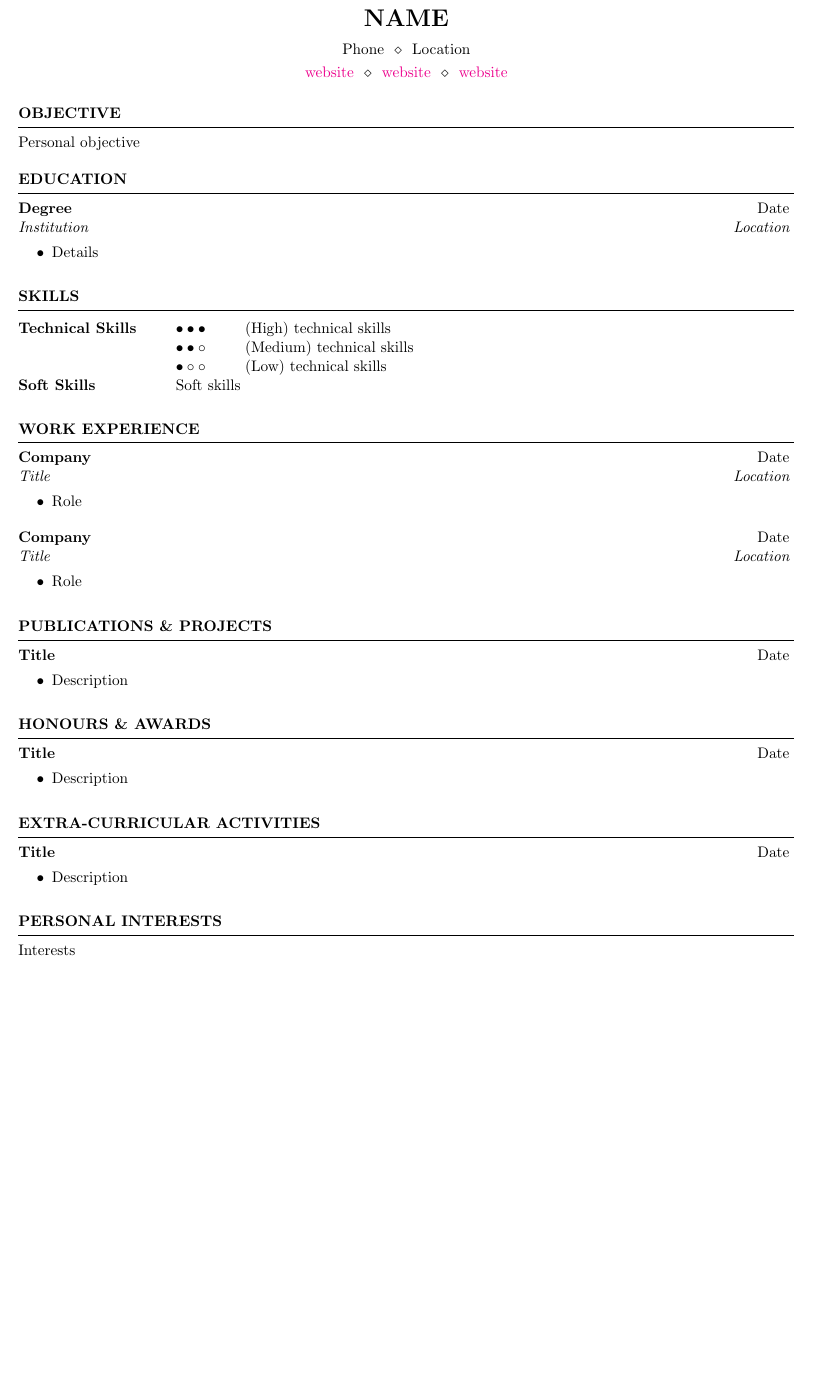
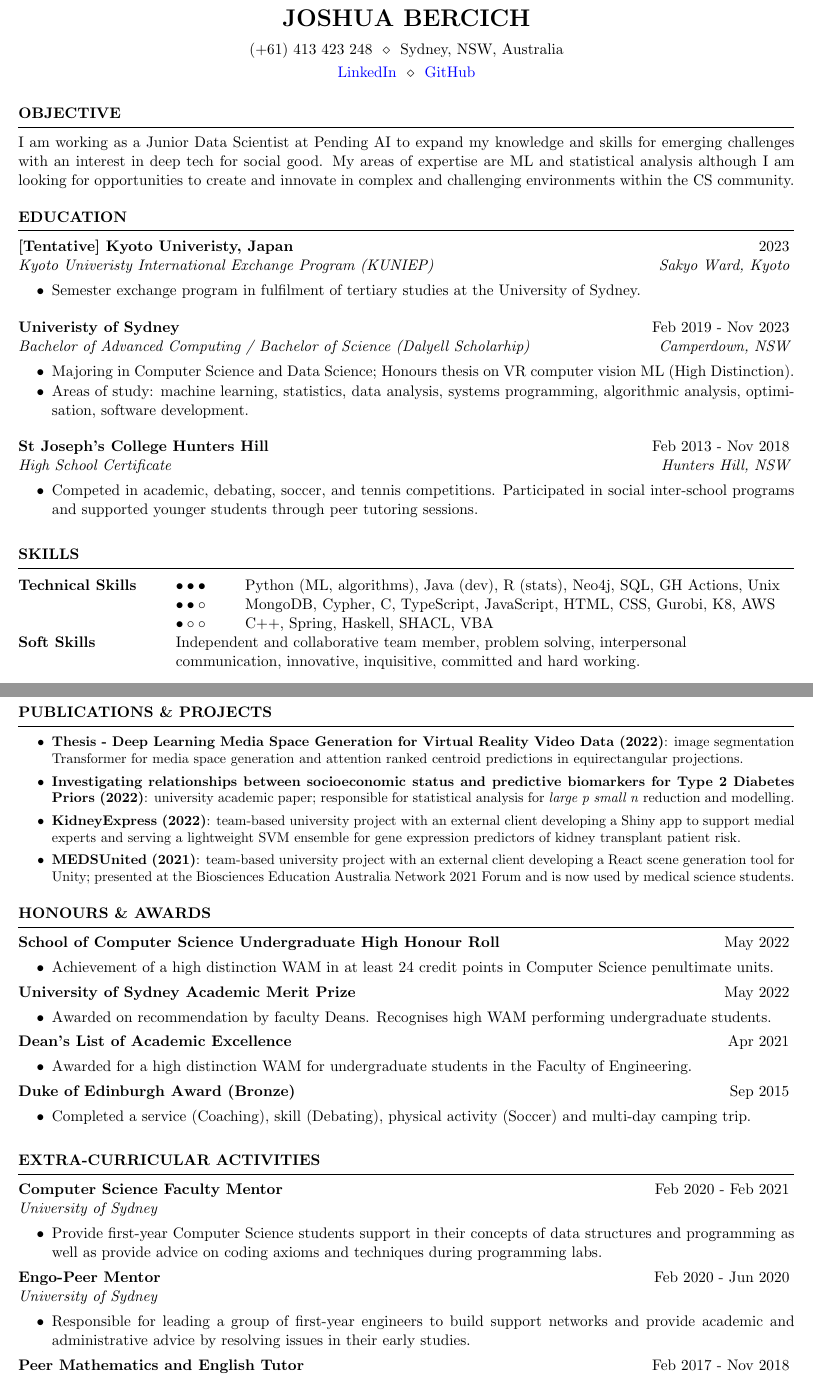
Before and after one commit to JBercich/JBercich, a LaTeX CV (resume/resume.tex, which reads resume/sections/education.tex, resume/sections/experience.tex, resume/sections/extra-curricular.tex): part of the page before the commit and two parts of pages 1 and 2 of 2 after it, the two joined at a grey line, cut at the place of the change, the shorter picture padded with empty space. Compiled offline with pdfLaTeX.

Commit message:
First version of the resume

```diff
--- a/resume/sections/education.tex
+++ b/resume/sections/education.tex
@@ -5,11 +5,28 @@
 \begin{ResumeSection}{EDUCATION}
 
     \begin{DatedField}
-        {Degree}
-        {Date}
-        {Institution}
-        {Location}
-        \item Details
+        {[Tentative] Kyoto Univeristy, Japan}
+        {2023}
+        {Kyoto Univeristy International Exchange Program (KUNIEP)}
+        {Sakyo Ward, Kyoto}
+        \item Semester exchange program in fulfilment of tertiary studies at the University of Sydney.
+    \end{DatedField}
+
+    \begin{DatedField}
+        {Univeristy of Sydney}
+        {Feb 2019 - Nov 2023}
+        {Bachelor of Advanced Computing / Bachelor of Science (Dalyell Scholarhip)}
+        {Camperdown, NSW}
+        \item Majoring in Computer Science and Data Science; Honours thesis on VR computer vision ML (High Distinction).
+        \item Areas of study: machine learning, statistics, data analysis, systems programming, algorithmic analysis, optimisation, software development.
+    \end{DatedField}
+
+    \begin{DatedField}
+        {St Joseph's College Hunters Hill}
+        {Feb 2013 - Nov 2018}
+        {High School Certificate}
+        {Hunters Hill, NSW}
+        \item Competed in academic, debating, soccer, and tennis competitions. Participated in social inter-school programs and supported younger students through peer tutoring sessions.
     \end{DatedField}
 
 \end{ResumeSection}
--- a/resume/sections/experience.tex
+++ b/resume/sections/experience.tex
@@ -2,11 +2,7 @@
 % Work experience
 % -----------------------------------------------------------------------------
 
-\begin{ResumeSection}{WORK EXPERIENCE}
+\begin{ResumeSection}{EXPERIENCE}
 
     \begin{DatedField}
-        {Company}
-        {Date}
-        {Title}
-        {Location}
-        \item Role
+        {Junior Data Scientist}
@@ -13,8 +16,3 @@
     \end{DatedField}
 
     \begin{DatedField}
-        {Company}
-        {Date}
-        {Title}
-        {Location}
-        \item Role
--- a/resume/sections/extra-curricular.tex
+++ b/resume/sections/extra-curricular.tex
@@ -4,12 +4,34 @@
 
 \begin{ResumeSection}{EXTRA-CURRICULAR ACTIVITIES}
 
+
     \begin{DatedField}
-        {Title}
-        {Date}
+        {Computer Science Faculty Mentor}
+        {Feb 2020 - Feb 2021}
+        {University of Sydney}
         {}
-        {}
-        \item Description
+        \item Provide first-year Computer Science students support in their concepts of data structures and programming as well as provide advice on coding axioms and techniques during programming labs.
     \end{DatedField}
 
+    \vspace{-0.75em}
+
+    \begin{DatedField}
+        {Engo-Peer Mentor}
+        {Feb 2020 - Jun 2020}
+        {University of Sydney}
+        {}
+        \item Responsible for leading a group of first-year engineers to build support networks and provide academic and administrative advice by resolving issues in their early studies.
+    \end{DatedField}
+
+    \vspace{-0.75em}
+
+    \begin{DatedField}
+        {Peer Mathematics and English Tutor}
+        {Feb 2017 - Nov 2018}
+        {St Joseph's College Hunters Hill}
+        {}
+        \item Support early years with assisted reading programs helping students with advancing to higher literacy grades. Tutor morning mathematics sessions for all cohorts with one-on-one supervision.
+    \end{DatedField}
+
+
 \end{ResumeSection}
--- a/resume/sections/honours-awards.tex
+++ b/resume/sections/honours-awards.tex
@@ -5,11 +5,41 @@
 \begin{ResumeSection}{HONOURS \& AWARDS}
 
     \begin{DatedField}
-        {Title}
-        {Date}
+        {School of Computer Science Undergraduate High Honour Roll}
+        {May 2022}
         {}
         {}
-        \item Description
+        \item Achievement of a high distinction WAM in at least 24 credit points in Computer Science penultimate units.
+    \end{DatedField}
+
+    \vspace{-0.75em}
+
+    \begin{DatedField}
+        {University of Sydney Academic Merit Prize}
+        {May 2022}
+        {}
+        {}
+        \item Awarded on recommendation by faculty Deans. Recognises high WAM performing undergraduate students.
+    \end{DatedField}
+
+    \vspace{-0.75em}
+
+    \begin{DatedField}
+        {Dean's List of Academic Excellence}
+        {Apr 2021}
+        {}
+        {}
+        \item Awarded for a high distinction WAM for undergraduate students in the Faculty of Engineering.
+    \end{DatedField}
+
+    \vspace{-0.75em}
+
+    \begin{DatedField}
+        {Duke of Edinburgh Award (Bronze)}
+        {Sep 2015}
+        {}
+        {}
+        \item Completed a service (Coaching), skill (Debating), physical activity (Soccer) and multi-day camping trip.
     \end{DatedField}
 
 \end{ResumeSection}
--- a/resume/sections/interests.tex
+++ /dev/null
@@ -1,7 +0,0 @@
-% -----------------------------------------------------------------------------
-% Personal interests
-% -----------------------------------------------------------------------------
-
-\begin{ResumeSection}{PERSONAL INTERESTS}
-    Interests
-\end{ResumeSection}
--- a/resume/sections/objective.tex
+++ b/resume/sections/objective.tex
@@ -3,5 +3,5 @@
 % -----------------------------------------------------------------------------
 
 \begin{ResumeSection}{OBJECTIVE}
-    Personal objective
+    I am working as a Junior Data Scientist at Pending AI to expand my knowledge and skills for emerging challenges with an interest in deep tech for social good. My areas of expertise are ML and statistical analysis although I am looking for opportunities to create and innovate in complex and challenging environments within the CS community.
 \end{ResumeSection}
--- a/resume/sections/profile.tex
+++ b/resume/sections/profile.tex
@@ -3,12 +3,11 @@
 % -----------------------------------------------------------------------------
 
 % Name
-\name{Name}
+\name{Joshua Bercich}
 
 % Phone, location, websites
-\address{Phone \\ Location}
+\address{(+61) 413 423 248 \\ Sydney, NSW, Australia}
 \address{
-    \href{TEMP}{website} \\
-    \href{TEMP}{website} \\
-    \href{TEMP}{website}
+    \href{https://www.linkedin.com/in/joshuabercich/}{LinkedIn} \\
+    \href{https://github.com/JBercich}{GitHub}
 }
--- a/resume/sections/publications-projects.tex
+++ b/resume/sections/publications-projects.tex
@@ -3,13 +3,12 @@
 % -----------------------------------------------------------------------------
 
 \begin{ResumeSection}{PUBLICATIONS \& PROJECTS}
-
-    \begin{DatedField}
-        {Title}
-        {Date}
-        {}
-        {}
-        \item Description
-    \end{DatedField}
-
+    \small
+    \begin{itemize}
+        \item \textbf{Thesis - Deep Learning Media Space Generation for Virtual Reality Video Data (2022)}: image segmentation Transformer for media space generation and attention ranked centroid predictions in equirectangular projections.\vspace{-0.25em}
+        \item \textbf{Investigating relationships between socioeconomic status and predictive biomarkers for Type 2 Diabetes Priors (2022)}: university academic paper; responsible for statistical analysis for \textit{large p small n} reduction and modelling.\vspace{-0.25em}
+        \item \textbf{KidneyExpress (2022)}: team-based university project with an external client developing a Shiny app to support medial experts and serving a lightweight SVM ensemble for gene expression predictors of kidney transplant patient risk.\vspace{-0.25em}
+        \item \textbf{MEDSUnited (2021)}: team-based university project with an external client developing a React scene generation tool for Unity; presented at the Biosciences Education Australia Network 2021 Forum and is now used by medical science students.
+    \end{itemize}
+    \normalsize
 \end{ResumeSection}
--- a/resume/sections/skills.tex
+++ b/resume/sections/skills.tex
@@ -7,21 +7,23 @@
         Technical Skills
         & $\bullet \bullet \bullet$
         % (High) technical skills listed below
-        & (High) technical skills
+        & Python (ML, algorithms), Java (dev), R (stats), Neo4j, SQL, GH Actions, Unix
         \\
         & $\bullet \bullet \circ$
         % (Medium) technical skills listed below
-        & (Medium) technical skills
+        & MongoDB, Cypher, C, TypeScript, JavaScript, HTML, CSS, Gurobi, K8, AWS
         \\
         & $\bullet \circ \circ$
         % (Low) technical skills listed below
-        & (Low) technical skills
+        & C++, Spring, Haskell, SHACL, VBA
         \\
         Soft Skills
         % Soft skills listed below
         & \multicolumn{2}{@{\hspace{0ex}} l}{
-            Soft skills
-        }
-        \\
-    \end{tabular} \\
+            Independent and collaborative team member, problem solving, interpersonal
+        } \\
+        & \multicolumn{2}{@{\hspace{0ex}} l}{
+            communication, innovative, inquisitive, committed and hard working.
+        } \\
+    \end{tabular}
 \end{ResumeSection}
```
Also changed, not shown: resume/resume.tex (+0 -1 lines), resume/resume.pdf, resume/sections/experience.tex (15 more changed lines).
